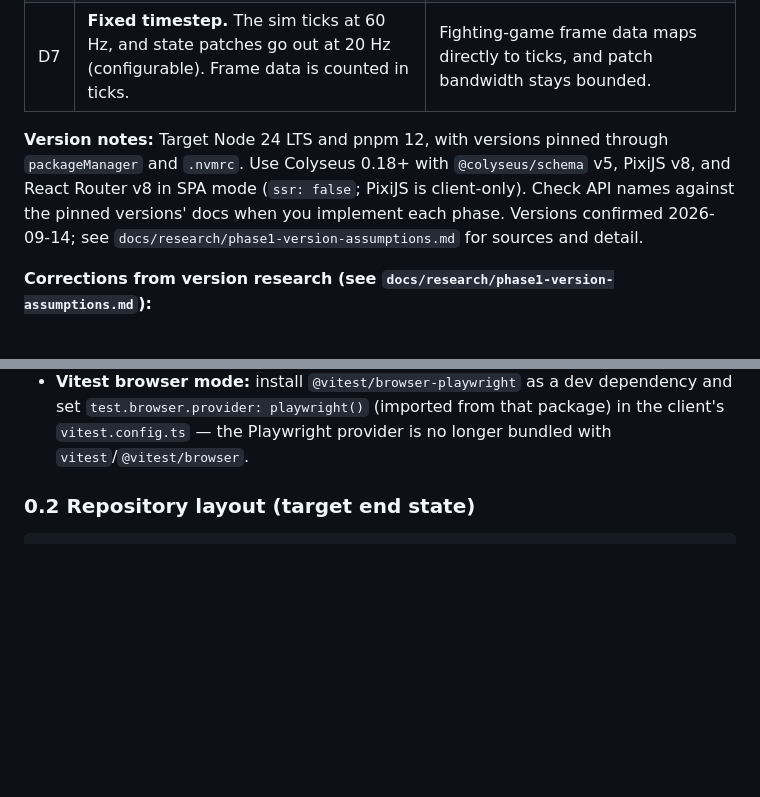
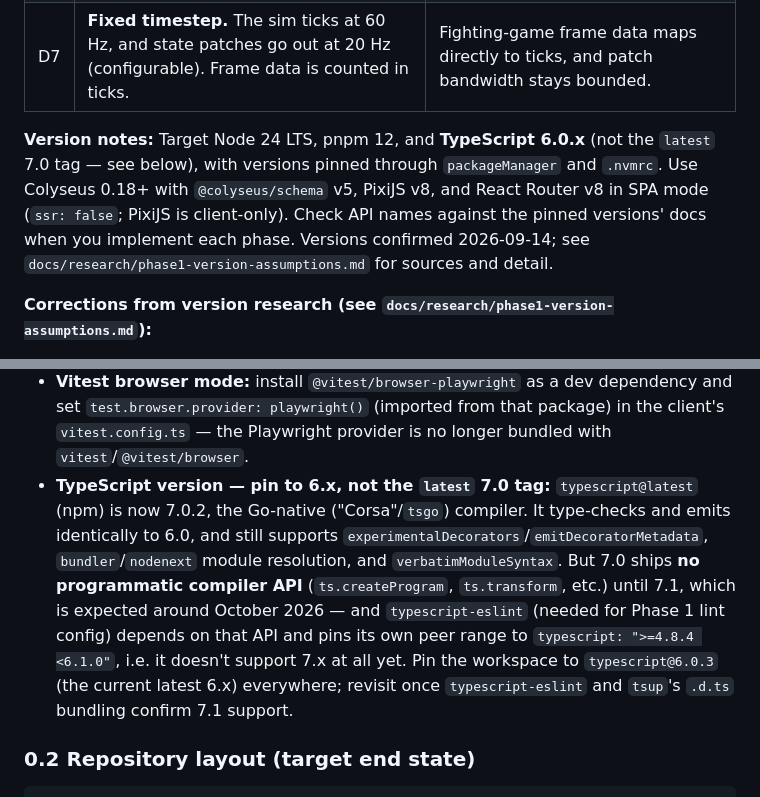
Before and after one commit to xxbeanxx/castle-clash, a Markdown page: docs/IMPLEMENTATION_PLAN.md, 2 parts joined by grey strips. GitHub-like rendering; blank space fills up the shorter version.

```diff
--- a/docs/IMPLEMENTATION_PLAN.md
+++ b/docs/IMPLEMENTATION_PLAN.md
@@ -18,7 +18,7 @@ A 2D Renaissance knight arena brawler. TypeScript monorepo with an authoritative
 | D6 | **Each deployable ships as one immutable image, promoted by digest.** `castle-clash-server` (Node) and `castle-clash-client` (static files served by nginx, with config injected at runtime). | The same image runs in CI smoke tests, staging, and production. |
 | D7 | **Fixed timestep.** The sim ticks at 60 Hz, and state patches go out at 20 Hz (configurable). Frame data is counted in ticks. | Fighting-game frame data maps directly to ticks, and patch bandwidth stays bounded. |
 
-**Version notes:** Target Node 24 LTS and pnpm 12, with versions pinned through `packageManager` and `.nvmrc`. Use Colyseus 0.18+ with `@colyseus/schema` v5, PixiJS v8, and React Router v8 in SPA mode (`ssr: false`; PixiJS is client-only). Check API names against the pinned versions' docs when you implement each phase. Versions confirmed 2026-09-14; see `docs/research/phase1-version-assumptions.md` for sources and detail.
+**Version notes:** Target Node 24 LTS, pnpm 12, and **TypeScript 6.0.x** (not the `latest` 7.0 tag — see below), with versions pinned through `packageManager` and `.nvmrc`. Use Colyseus 0.18+ with `@colyseus/schema` v5, PixiJS v8, and React Router v8 in SPA mode (`ssr: false`; PixiJS is client-only). Check API names against the pinned versions' docs when you implement each phase. Versions confirmed 2026-09-14; see `docs/research/phase1-version-assumptions.md` for sources and detail.
 
 **Corrections from version research (see `docs/research/phase1-version-assumptions.md`):**
 - **Colyseus server bootstrap:** use `defineServer({ rooms, transport, express })` / `defineRoom(MatchRoom).filterBy([...])` from the `colyseus` package, not the older `new Server()`/`gameServer.define(...).filterBy(...)` (`@colyseus/tools` `config()`) shape — that's soft-deprecated as of 0.17.
@@ -27,6 +27,7 @@ A 2D Renaissance knight arena brawler. TypeScript monorepo with an authoritative
 - **`pnpm deploy`:** under pnpm 12.2+, `injectWorkspacePackages`/`--legacy` are no longer required for `pnpm deploy --filter ... --prod` against workspace-linked packages. (They would be required under pnpm 10/11.)
 - **Vitest workspace config:** use a `projects: [...]` array inside a root `vitest.config.ts` instead of a separate `vitest.workspace.ts` file, which is deprecated since Vitest 3.2.
 - **Vitest browser mode:** install `@vitest/browser-playwright` as a dev dependency and set `test.browser.provider: playwright()` (imported from that package) in the client's `vitest.config.ts` — the Playwright provider is no longer bundled with `vitest`/`@vitest/browser`.
+- **TypeScript version — pin to 6.x, not the `latest` 7.0 tag:** `typescript@latest` (npm) is now 7.0.2, the Go-native ("Corsa"/`tsgo`) compiler. It type-checks and emits identically to 6.0, and still supports `experimentalDecorators`/`emitDecoratorMetadata`, `bundler`/`nodenext` module resolution, and `verbatimModuleSyntax`. But 7.0 ships **no programmatic compiler API** (`ts.createProgram`, `ts.transform`, etc.) until 7.1, which is expected around October 2026 — and `typescript-eslint` (needed for Phase 1 lint config) depends on that API and pins its own peer range to `typescript: ">=4.8.4 <6.1.0"`, i.e. it doesn't support 7.x at all yet. Pin the workspace to `typescript@6.0.3` (the current latest 6.x) everywhere; revisit once `typescript-eslint` and `tsup`'s `.d.ts` bundling confirm 7.1 support.
 
 ### 0.2 Repository layout (target end state)
 
```
Also changed, not shown: docs/research/phase1-version-assumptions.md (+23 -0 lines).
